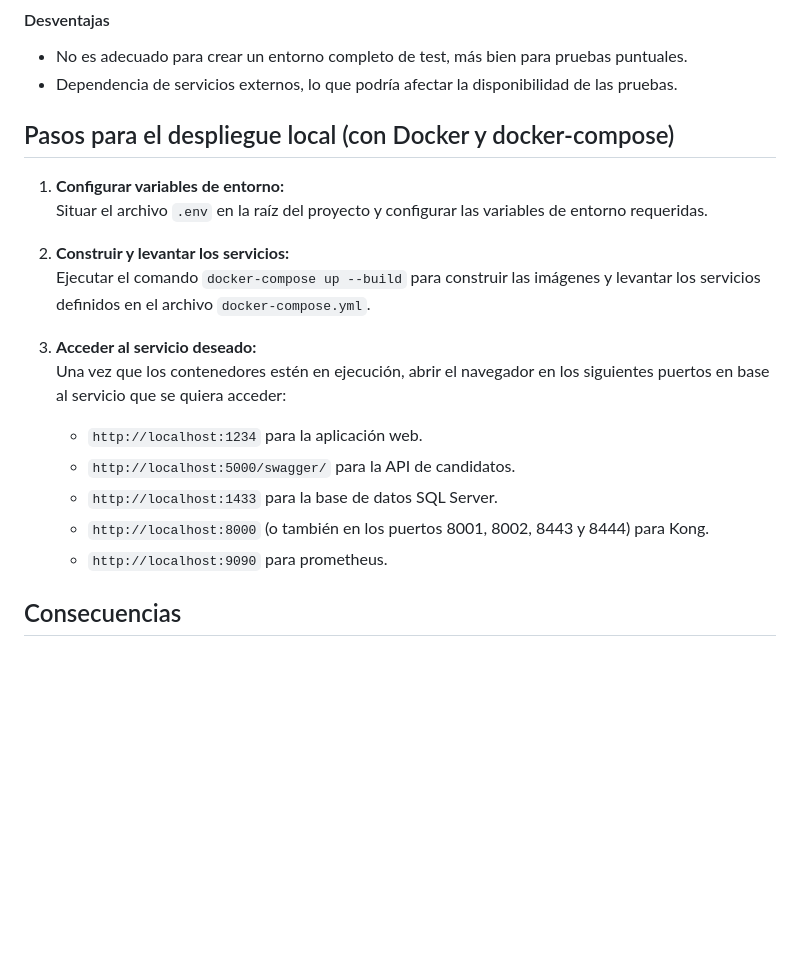
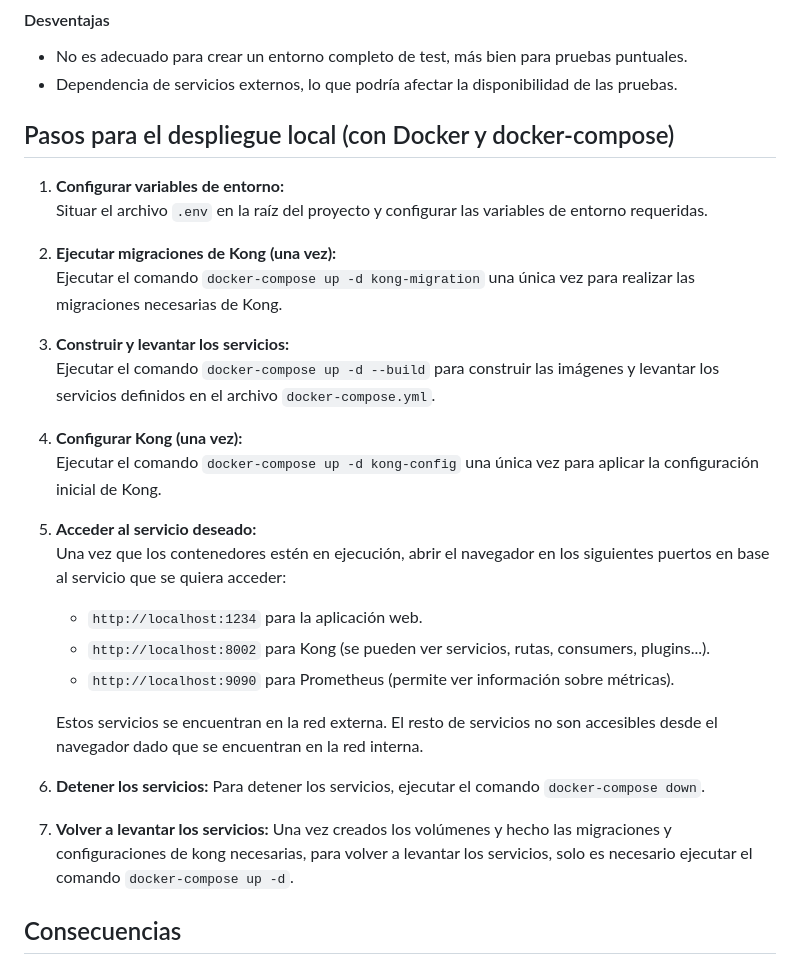
Before and after one commit to oielay/GTIO_Votacion, a Markdown page: ADRs/ADR019_DespliegueEnEntornoLocal.md, the part around the change. Drawn GitHub-style; blank space fills up the shorter version.

Commit message:
docs (fixed): Modificado ADR019 para corregir la forma de despliegue tras la adición de configuraciones y migraciones de Kong #56

```diff
--- a/ADRs/ADR019_DespliegueEnEntornoLocal.md
+++ b/ADRs/ADR019_DespliegueEnEntornoLocal.md
@@ -88,21 +88,34 @@ Actualmente, el proyecto ya está dockerizado, lo que nos permite utilizar **Doc
 
 - No es adecuado para crear un entorno completo de test, más bien para pruebas puntuales.
 - Dependencia de servicios externos, lo que podría afectar la disponibilidad de las pruebas.
+
 ## Pasos para el despliegue local (con Docker y docker-compose)
 
 1. **Configurar variables de entorno:**
     Situar el archivo `.env` en la raíz del proyecto y configurar las variables de entorno requeridas.
 
-2. **Construir y levantar los servicios:**
-    Ejecutar el comando `docker-compose up --build` para construir las imágenes y levantar los servicios definidos en el archivo `docker-compose.yml`.
+2. **Ejecutar migraciones de Kong (una vez):**
+    Ejecutar el comando `docker-compose up -d kong-migration` una única vez para realizar las migraciones necesarias de Kong.
 
-3. **Acceder al servicio deseado:**
+3. **Construir y levantar los servicios:**
+    Ejecutar el comando `docker-compose up -d --build` para construir las imágenes y levantar los servicios definidos en el archivo `docker-compose.yml`.
+
+4. **Configurar Kong (una vez):**
+    Ejecutar el comando `docker-compose up -d kong-config` una única vez para aplicar la configuración inicial de Kong.
+
+5. **Acceder al servicio deseado:**
     Una vez que los contenedores estén en ejecución, abrir el navegador en los siguientes puertos en base al servicio que se quiera acceder:
     - `http://localhost:1234` para la aplicación web.
-    - `http://localhost:5000/swagger/` para la API de candidatos.
-    - `http://localhost:1433` para la base de datos SQL Server.
-    - `http://localhost:8000` (o también en los puertos 8001, 8002, 8443 y 8444) para Kong.
-    - `http://localhost:9090` para prometheus.
+    - `http://localhost:8002` para Kong (se pueden ver servicios, rutas, consumers, plugins...).
+    - `http://localhost:9090` para Prometheus (permite ver información sobre métricas).
+
+    Estos servicios se encuentran en la red externa. El resto de servicios no son accesibles desde el navegador dado que se encuentran en la red interna.
+
+6. **Detener los servicios:**
+    Para detener los servicios, ejecutar el comando `docker-compose down`.
+
+7. **Volver a levantar los servicios:**
+    Una vez creados los volúmenes y hecho las migraciones y configuraciones de kong necesarias, para volver a levantar los servicios, solo es necesario ejecutar el comando `docker-compose up -d`.
 
 ## Consecuencias
 
```
